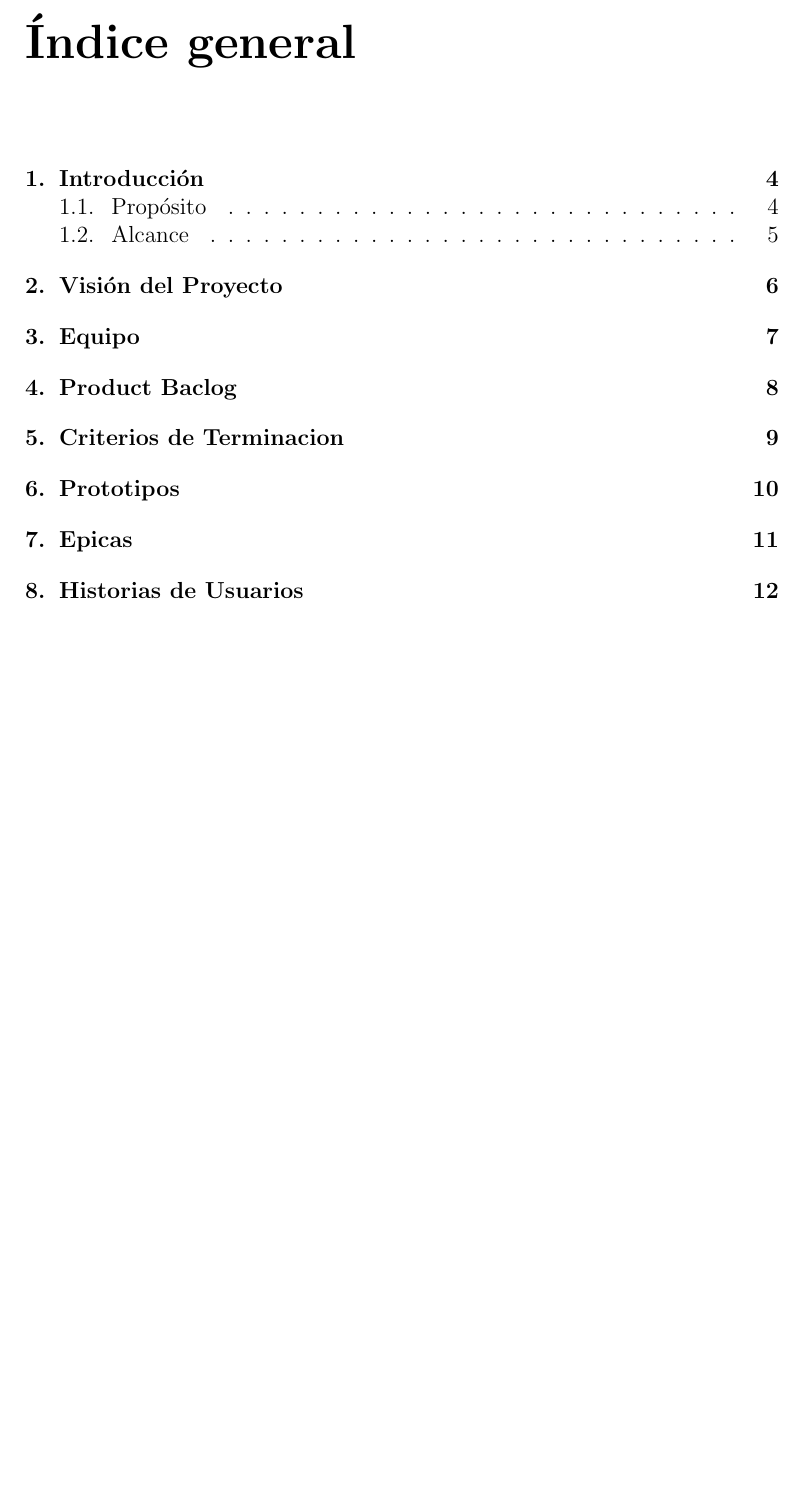
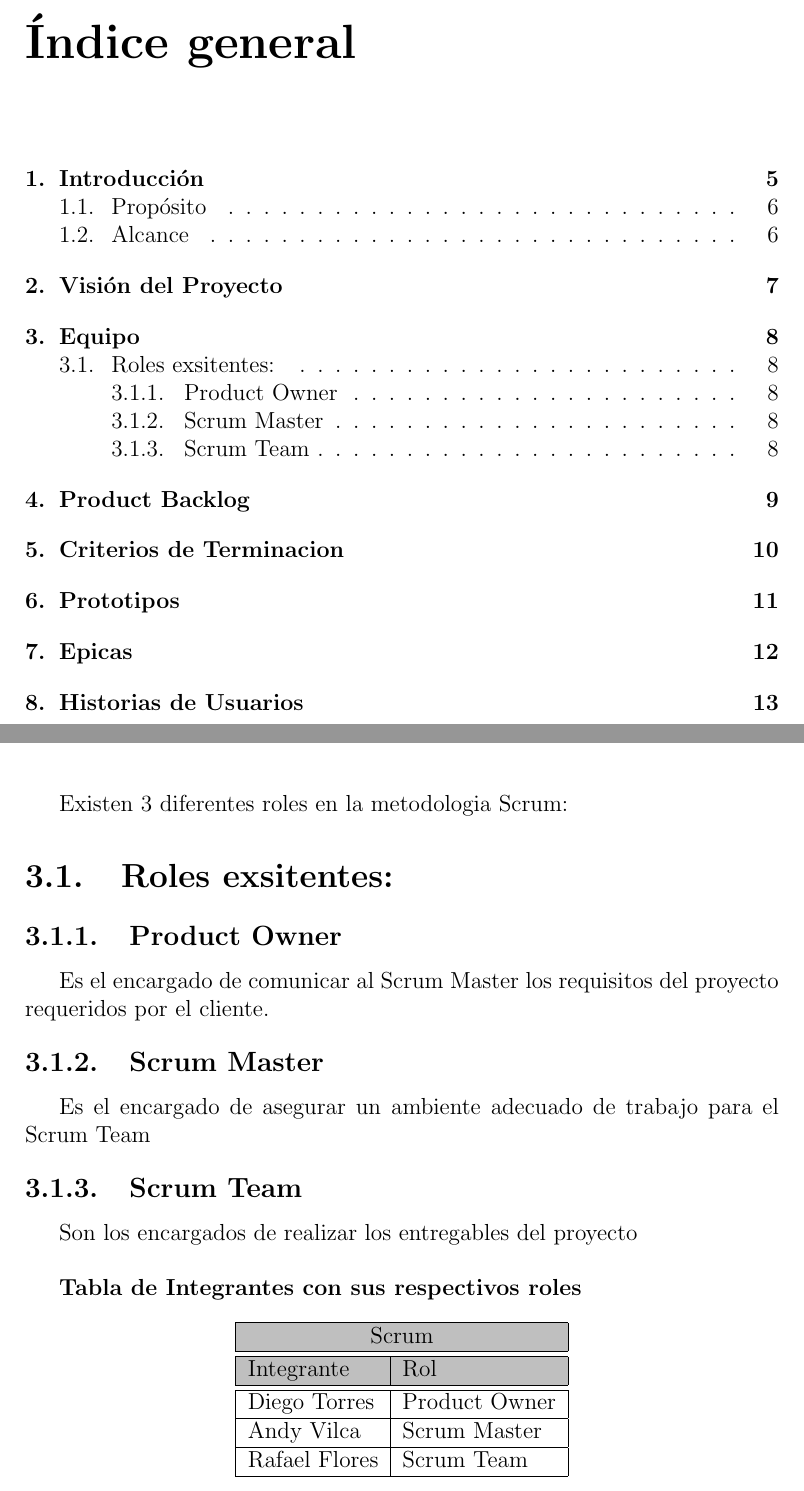
Before and after one commit to Andy-Pruebas/PI-4C15-G07, a LaTeX document (ConstruccionPruebasSoftware-Formatos/1.ProyectoScrum/ProyectoScrum.tex, which reads ConstruccionPruebasSoftware-Formatos/1.ProyectoScrum/capitulos/3_0_equipo.tex): part of page 2 of 18 before the commit and two parts of pages 2 and 9 of 19 after it, the two joined at a grey line, cut so that both start at the same text, the shorter picture padded with empty space. Compiled offline with pdfLaTeX.

Commit message:
'Latex3'

```diff
--- a/ConstruccionPruebasSoftware-Formatos/1.ProyectoScrum/capitulos/3_0_equipo.tex
+++ b/ConstruccionPruebasSoftware-Formatos/1.ProyectoScrum/capitulos/3_0_equipo.tex
@@ -1 +1,32 @@
 \chapter{Equipo}
+
+\vspace {-0.50 cm}
+Existen 3 diferentes roles en la metodologia Scrum:
+\section{Roles exsitentes: }
+\subsection{Product Owner}
+Es el encargado de comunicar al Scrum Master los requisitos del proyecto requeridos por el cliente.
+\vspace{-0.20 cm}
+\subsection{Scrum Master}
+Es el encargado de asegurar un ambiente adecuado de trabajo para el Scrum Team
+\vspace{-0.20 cm}
+\subsection{Scrum Team}
+Son los encargados de realizar los entregables del proyecto
+\vspace{0.50 cm}
+
+\textbf {Tabla de Integrantes con sus respectivos roles}
+\begin{table}[htbp]
+	\begin{center}
+		\begin{tabular}{|l|l|}
+			\hline
+			\rowcolor{gray!50}
+			\hline
+			\multicolumn{2}{|c|}{Scrum} \\
+			\hline\hline
+			\rowcolor{gray!50} Integrante & Rol\\  \hline
+			\hline
+			Diego Torres & Product Owner \\ \hline
+			Andy Vilca & Scrum Master \\ \hline
+			Rafael Flores & Scrum Team \\ \hline
+		\end{tabular}
+	\end{center}
+\end{table}
```
Also changed, not shown: ConstruccionPruebasSoftware-Formatos/1.ProyectoScrum/capitulos/1_0_introduccion.tex (+6 -0 lines), ConstruccionPruebasSoftware-Formatos/1.ProyectoScrum/capitulos/4_0_product_backlog.tex (+1 -1 lines), ConstruccionPruebasSoftware-Formatos/1.ProyectoScrum/ProyectoScrum.pdf, 1 other file.
